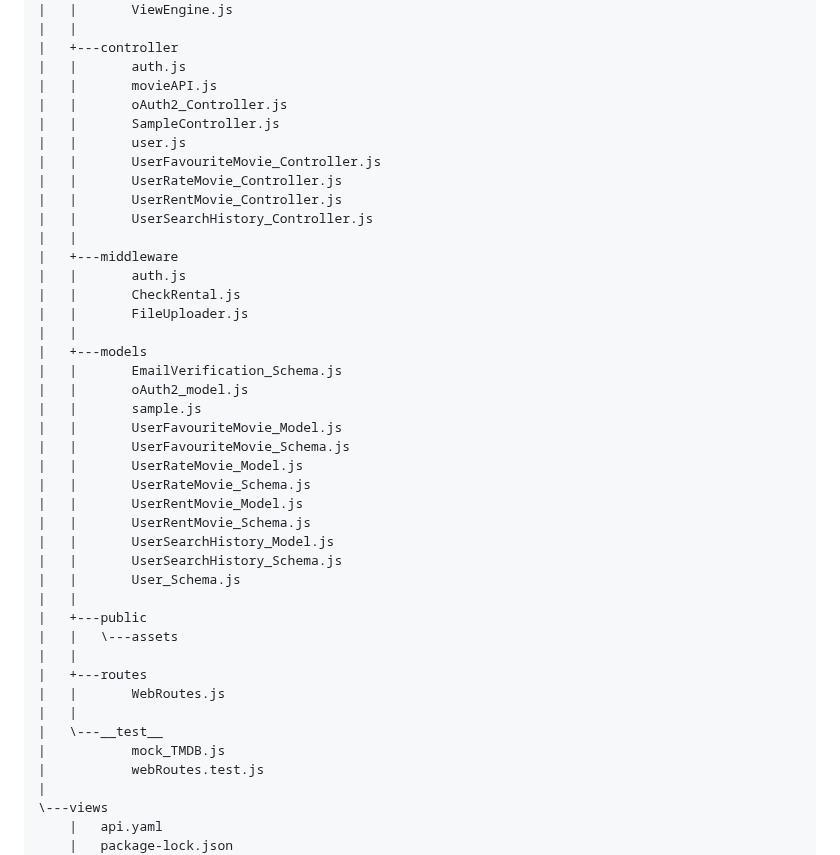
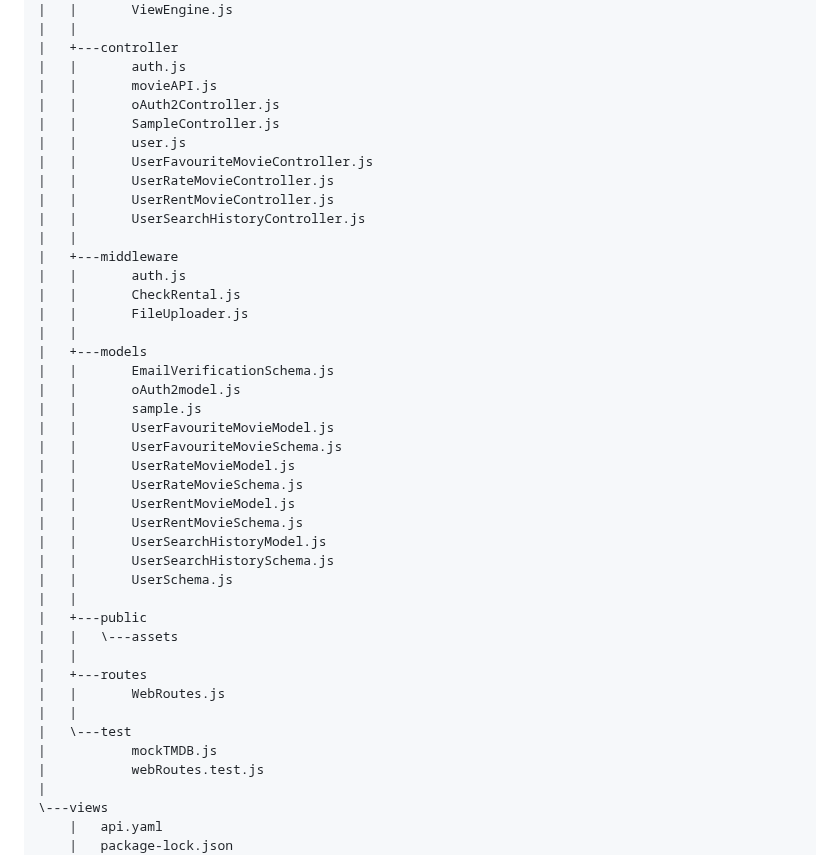
Before and after one commit to TNDC2002/PEproject, a Markdown page: documents/report.md, the part around one of its changes. Drawn GitHub-style.

```diff
--- a/documents/report.md
+++ b/documents/report.md
@@ -486,13 +517,13 @@ C:.
 |   +---controller
 |   |       auth.js
 |   |       movieAPI.js
-|   |       oAuth2_Controller.js
+|   |       oAuth2Controller.js
 |   |       SampleController.js
 |   |       user.js
-|   |       UserFavouriteMovie_Controller.js
-|   |       UserRateMovie_Controller.js
-|   |       UserRentMovie_Controller.js
-|   |       UserSearchHistory_Controller.js
+|   |       UserFavouriteMovieController.js
+|   |       UserRateMovieController.js
+|   |       UserRentMovieController.js
+|   |       UserSearchHistoryController.js
 |   |
 |   +---middleware
 |   |       auth.js
@@ -500,18 +531,18 @@ C:.
 |   |       FileUploader.js
 |   |
 |   +---models
-|   |       EmailVerification_Schema.js
-|   |       oAuth2_model.js
+|   |       EmailVerificationSchema.js
+|   |       oAuth2model.js
 |   |       sample.js
-|   |       UserFavouriteMovie_Model.js
-|   |       UserFavouriteMovie_Schema.js
-|   |       UserRateMovie_Model.js
-|   |       UserRateMovie_Schema.js
-|   |       UserRentMovie_Model.js
-|   |       UserRentMovie_Schema.js
-|   |       UserSearchHistory_Model.js
-|   |       UserSearchHistory_Schema.js
-|   |       User_Schema.js
+|   |       UserFavouriteMovieModel.js
+|   |       UserFavouriteMovieSchema.js
+|   |       UserRateMovieModel.js
+|   |       UserRateMovieSchema.js
+|   |       UserRentMovieModel.js
+|   |       UserRentMovieSchema.js
+|   |       UserSearchHistoryModel.js
+|   |       UserSearchHistorySchema.js
+|   |       UserSchema.js
 |   |
 |   +---public
 |   |   \---assets
@@ -519,8 +550,8 @@ C:.
 |   +---routes
 |   |       WebRoutes.js
 |   |
-|   \---__test__
-|           mock_TMDB.js
+|   \---test
+|           mockTMDB.js
 |           webRoutes.test.js
 |
 \---views
```
Also changed, not shown: other parts of documents/report.md (+155 -124 lines).
